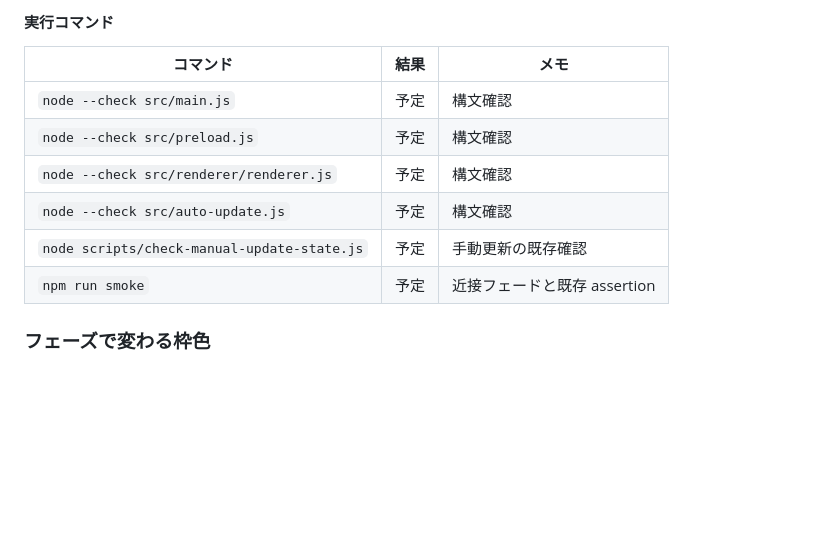
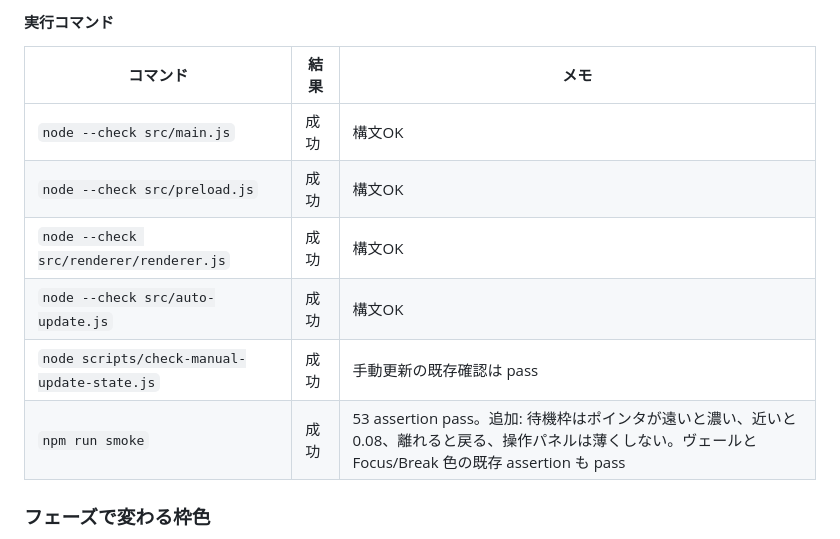
Before and after one commit to Routemahiro/focus-veil, a Markdown page: docs/verification-log.md, the part around the change. Drawn GitHub-style; blank space fills up the shorter version.

Commit message:
docs: record idle timer proximity fade smoke
Cloud Linux smoke passed 53 assertions, including nearby fade,
restore, solid operation panel, and unchanged veil/phase colors.

Co-authored-by: senrigan.master <senrigan.master@senrigan.co.jp>

```diff
--- a/docs/verification-log.md
+++ b/docs/verification-log.md
@@ -12,12 +12,12 @@
 
 | コマンド | 結果 | メモ |
 | --- | --- | --- |
-| `node --check src/main.js` | 予定 | 構文確認 |
-| `node --check src/preload.js` | 予定 | 構文確認 |
-| `node --check src/renderer/renderer.js` | 予定 | 構文確認 |
-| `node --check src/auto-update.js` | 予定 | 構文確認 |
-| `node scripts/check-manual-update-state.js` | 予定 | 手動更新の既存確認 |
-| `npm run smoke` | 予定 | 近接フェードと既存 assertion |
+| `node --check src/main.js` | 成功 | 構文OK |
+| `node --check src/preload.js` | 成功 | 構文OK |
+| `node --check src/renderer/renderer.js` | 成功 | 構文OK |
+| `node --check src/auto-update.js` | 成功 | 構文OK |
+| `node scripts/check-manual-update-state.js` | 成功 | 手動更新の既存確認は pass |
+| `npm run smoke` | 成功 | 53 assertion pass。追加: 待機枠はポインタが遠いと濃い、近いと 0.08、離れると戻る、操作パネルは薄くしない。ヴェールと Focus/Break 色の既存 assertion も pass |
 
 ### フェーズで変わる枠色
 
```
